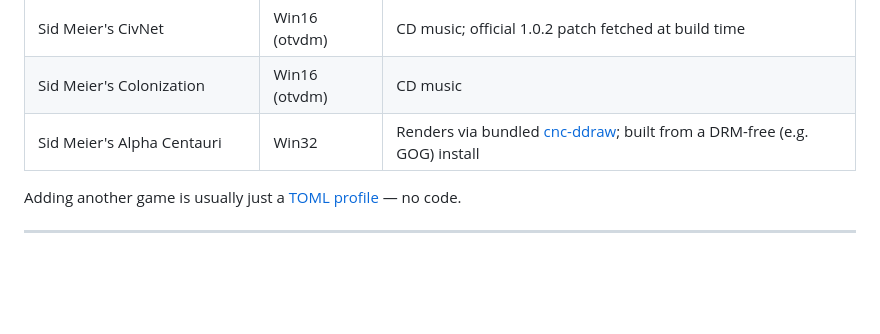
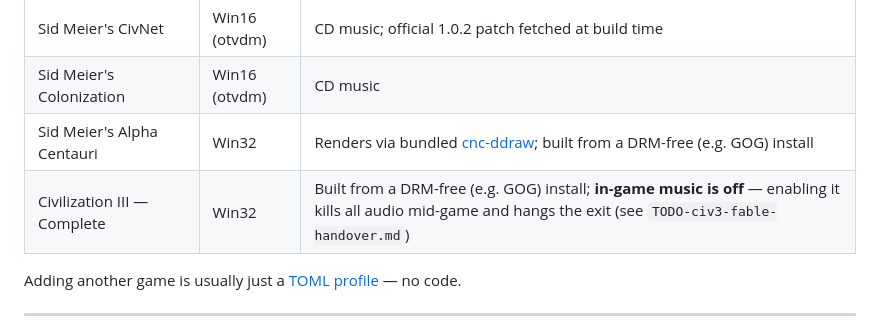
Before and after one commit to jowtron/wine-game-wrapper-gui, a Markdown page: README.md, the part around the change. Drawn GitHub-style; blank space fills up the shorter version.

```diff
--- a/README.md
+++ b/README.md
@@ -39,6 +39,7 @@ You supply the game (see [Bring your own game files](#bring-your-own-game-files)
 | Sid Meier's CivNet | Win16 (otvdm) | CD music; official 1.0.2 patch fetched at build time |
 | Sid Meier's Colonization | Win16 (otvdm) | CD music |
 | Sid Meier's Alpha Centauri | Win32 | Renders via bundled [cnc-ddraw]; built from a DRM-free (e.g. GOG) install |
+| Civilization III — Complete | Win32 | Built from a DRM-free (e.g. GOG) install; **in-game music is off** — enabling it kills all audio mid-game and hangs the exit (see `TODO-civ3-fable-handover.md`) |
 
 Adding another game is usually just a [TOML profile](#adding-a-game) — no code.
 
```
Also changed, not shown: TODO-civ3-fable-handover.md (+60 -1 lines).
